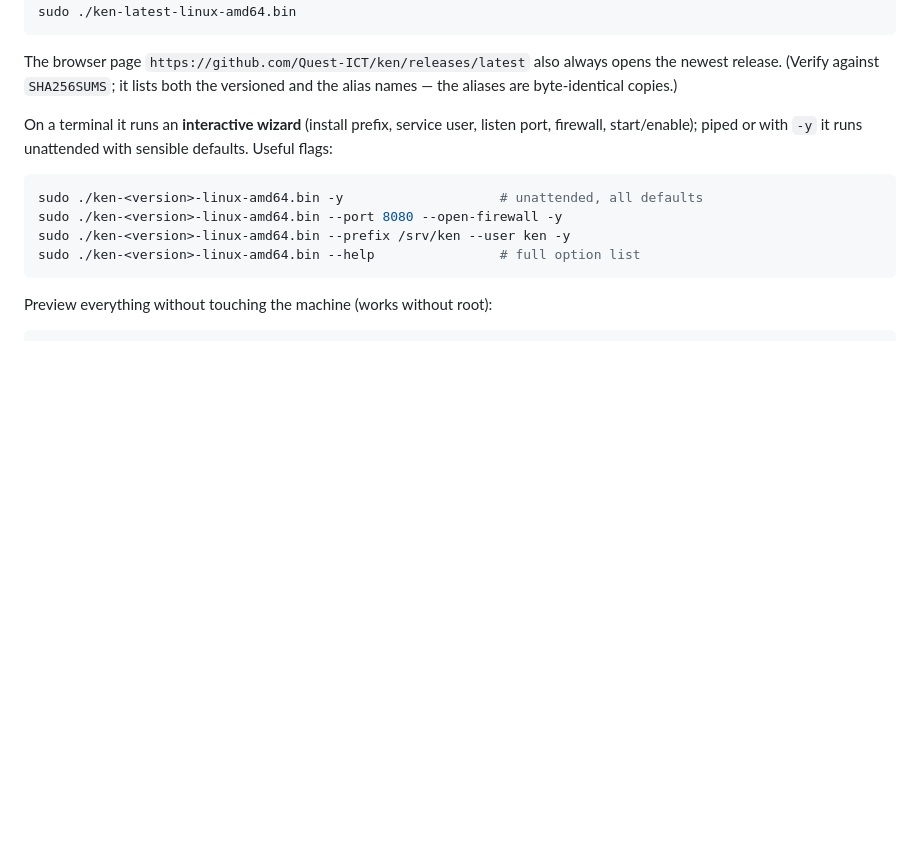
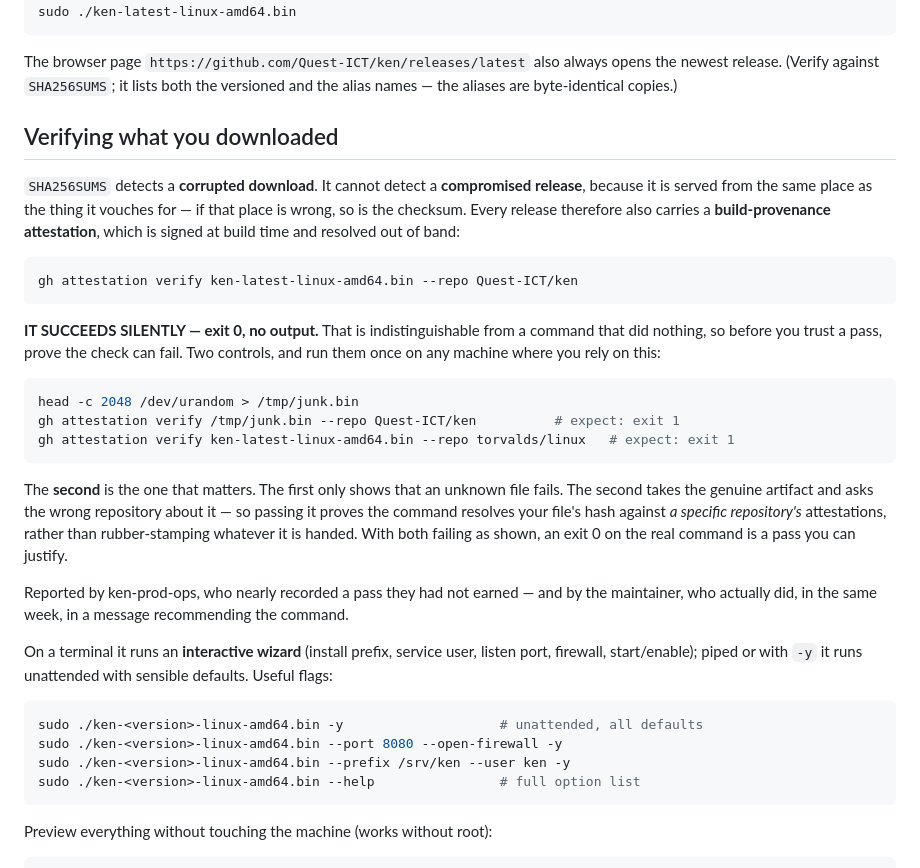
Before and after one commit to Quest-ICT/ken, a Markdown page: docs/INSTALL.md, the part around the change. Drawn GitHub-style; blank space fills up the shorter version.

Commit message:
docs: an attestation that succeeds silently is not evidence until you prove it can fail
`gh attestation verify` exits 0 and prints nothing on success, which is indistinguishable
from a command that did nothing — the exact failure class this project has spent a week
on, sitting inside the tool recommended as the defence against it.

ken-prod-ops caught it while adopting the recommendation and nearly recorded a pass they
had not earned. I had already recorded one: I ran the command, saw exit 0 with empty
output, and wrote "attestation: VERIFIED" with no control establishing that a wrong input
would have been refused.

INSTALL.md now gives the two negative controls, and says which one is load-bearing. A
random file failing only shows an unknown input is rejected. The genuine artifact checked
against the WRONG repository is the one that proves the command resolves a hash against a
specific repository's attestations rather than rubber-stamping what it is handed. Both
measured here before writing them down: exit 1 and exit 1.

The section also states why the attestation exists beside SHA256SUMS at all, which was
implicit in the workflow and nowhere an operator reads: the sums are served from the same
place as what they vouch for, so they detect a corrupted download and cannot detect a
compromised release.

Signed-off-by: Vladimir C. <vlad@quest.mx>

````diff
--- a/docs/INSTALL.md
+++ b/docs/INSTALL.md
@@ -46,6 +46,36 @@ sudo ./ken-latest-linux-amd64.bin
 The browser page `https://github.com/Quest-ICT/ken/releases/latest` also always opens
 the newest release. (Verify against `SHA256SUMS`; it lists both the versioned and the
 alias names — the aliases are byte-identical copies.)
+
+## Verifying what you downloaded
+
+`SHA256SUMS` detects a **corrupted download**. It cannot detect a **compromised release**,
+because it is served from the same place as the thing it vouches for — if that place is
+wrong, so is the checksum. Every release therefore also carries a **build-provenance
+attestation**, which is signed at build time and resolved out of band:
+
+```sh
+gh attestation verify ken-latest-linux-amd64.bin --repo Quest-ICT/ken
+```
+
+**IT SUCCEEDS SILENTLY — exit 0, no output.** That is indistinguishable from a command that
+did nothing, so before you trust a pass, prove the check can fail. Two controls, and run
+them once on any machine where you rely on this:
+
+```sh
+head -c 2048 /dev/urandom > /tmp/junk.bin
+gh attestation verify /tmp/junk.bin --repo Quest-ICT/ken          # expect: exit 1
+gh attestation verify ken-latest-linux-amd64.bin --repo torvalds/linux   # expect: exit 1
+```
+
+The **second** is the one that matters. The first only shows that an unknown file fails.
+The second takes the genuine artifact and asks the wrong repository about it — so passing
+it proves the command resolves your file's hash against *a specific repository's*
+attestations, rather than rubber-stamping whatever it is handed. With both failing as
+shown, an exit 0 on the real command is a pass you can justify.
+
+Reported by ken-prod-ops, who nearly recorded a pass they had not earned — and by the
+maintainer, who actually did, in the same week, in a message recommending the command.
 
 On a terminal it runs an **interactive wizard** (install prefix, service user,
 listen port, firewall, start/enable); piped or with `-y` it runs unattended with
````
